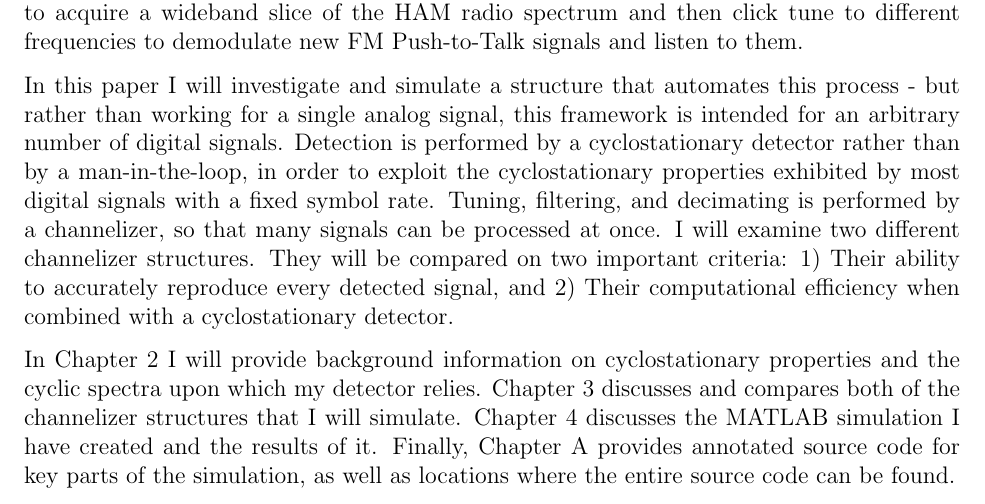
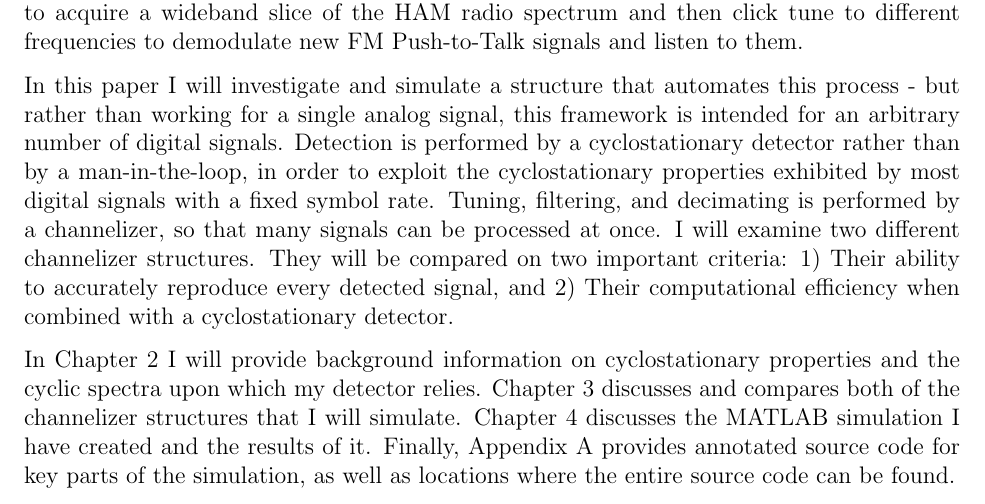
Before and after one commit to TheNeuralBit/cyclo_channelizer, a LaTeX thesis (report/report.tex): part of page 7 of 19, cut so that both start at the same text. Compiled offline with pdfLaTeX; a LaTeX package or settings file that is missing is left out.

Commit message:
Fixed references to "Appendix A"

```diff
--- a/report/report.tex
+++ b/report/report.tex
@@ -212,7 +212,7 @@ cyclostationary properties and the cyclic spectra upon which my detector
 relies.  Chapter~\ref{sec:chan} discusses and compares both of the channelizer
 structures that I will simulate. Chapter~\ref{sec:sim}  discusses the MATLAB
 simulation I have created and the results of it. Finally,
-Chapter~\ref{sec:source} provides annotated source code for key parts of the
+Appendix~\ref{sec:source} provides annotated source code for key parts of the
 simulation, as well as locations where the entire source code can be found.
 
 \chapter{Cyclostationary Detection}
```
Also changed, not shown: report/report.tex (3 more changed lines).
